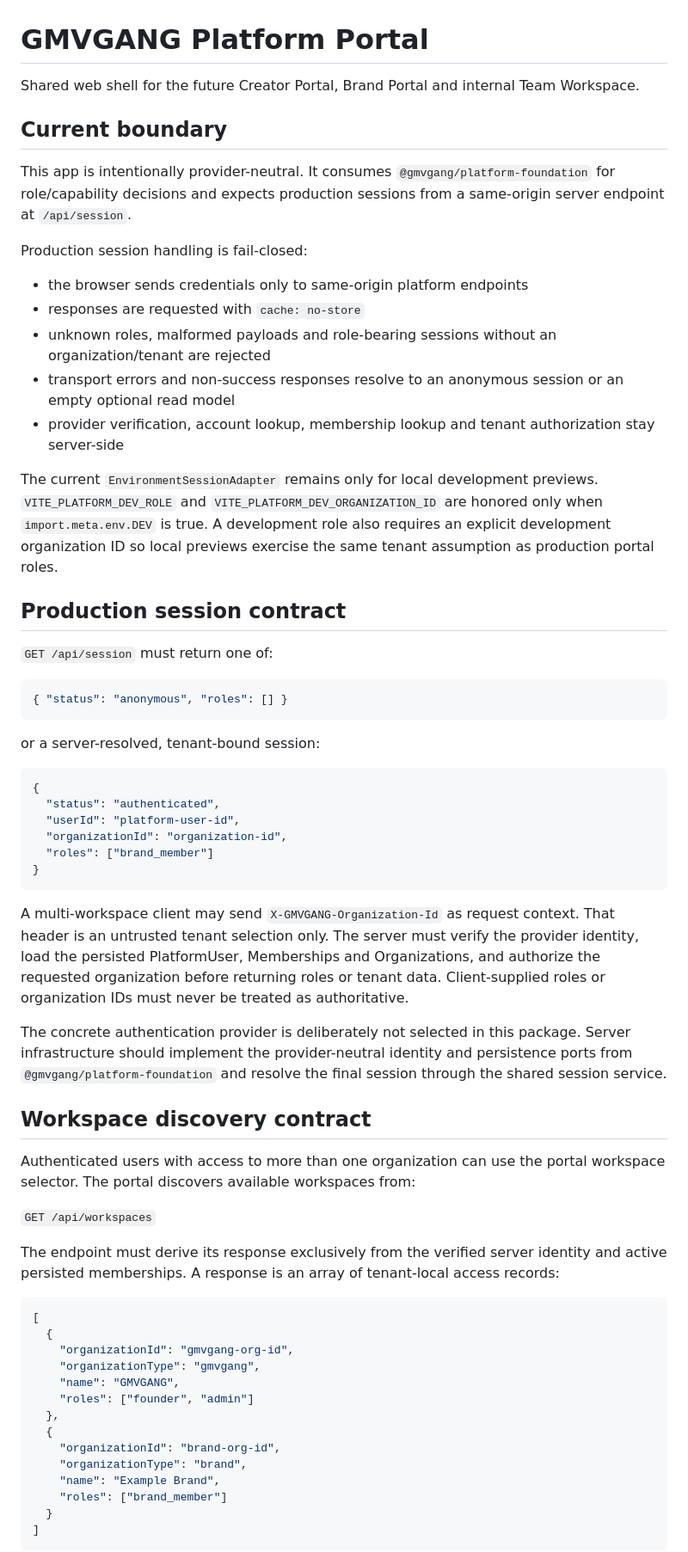
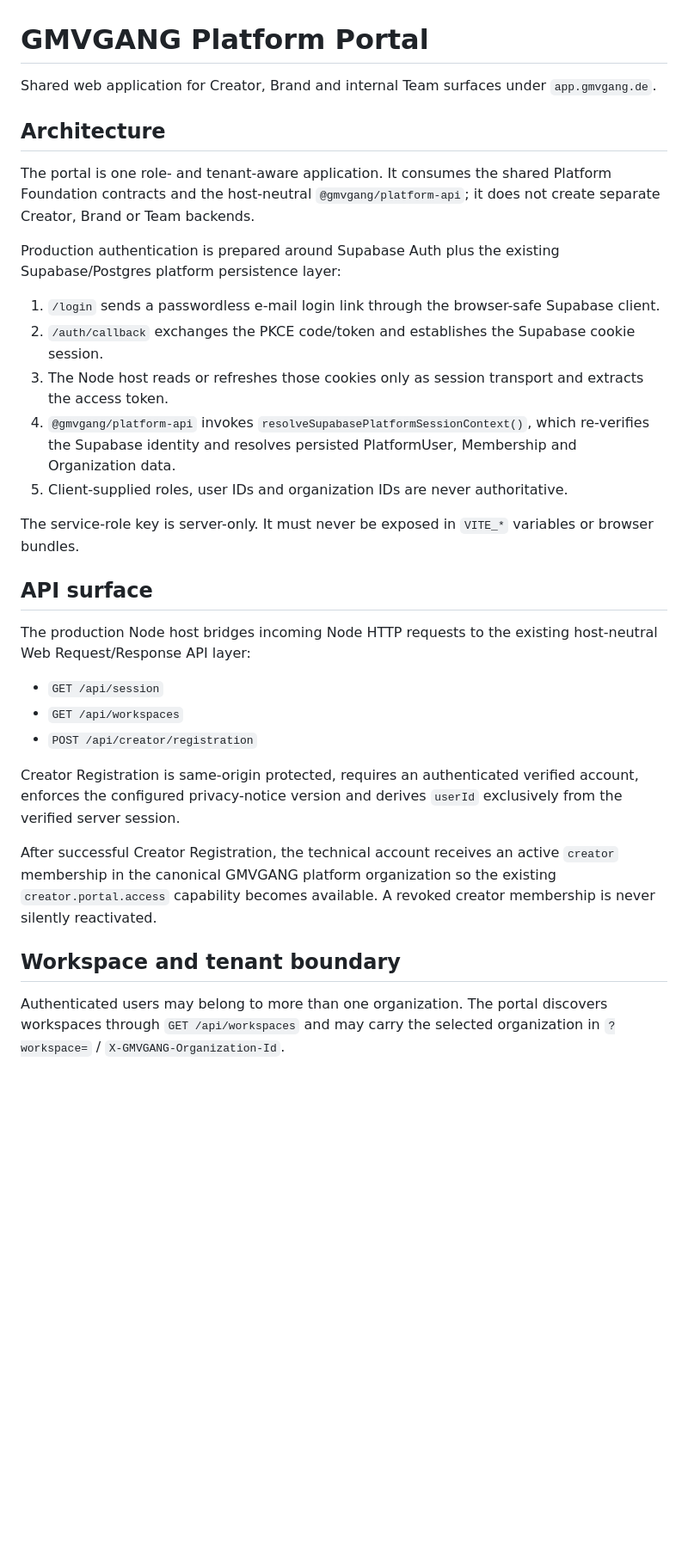
Before and after one commit to fabianmartens95-art/GMVGANG, a Markdown page: apps/platform-portal/README.md, the part around one of its changes. Shown at 86% size. Drawn GitHub-style; blank space fills up the shorter version.

````diff
--- a/apps/platform-portal/README.md
+++ b/apps/platform-portal/README.md
@@ -1,66 +1,34 @@
 # GMVGANG Platform Portal
 
-Shared web shell for the future Creator Portal, Brand Portal and internal Team Workspace.
+Shared web application for Creator, Brand and internal Team surfaces under `app.gmvgang.de`.
 
-## Current boundary
+## Architecture
 
-This app is intentionally provider-neutral. It consumes `@gmvgang/platform-foundation` for role/capability decisions and expects production sessions from a same-origin server endpoint at `/api/session`.
+The portal is one role- and tenant-aware application. It consumes the shared Platform Foundation contracts and the host-neutral `@gmvgang/platform-api`; it does not create separate Creator, Brand or Team backends.
 
-Production session handling is fail-closed:
+Production authentication is prepared around Supabase Auth plus the existing Supabase/Postgres platform persistence layer:
 
-- the browser sends credentials only to same-origin platform endpoints
-- responses are requested with `cache: no-store`
-- unknown roles, malformed payloads and role-bearing sessions without an organization/tenant are rejected
-- transport errors and non-success responses resolve to an anonymous session or an empty optional read model
-- provider verification, account lookup, membership lookup and tenant authorization stay server-side
+1. `/login` sends a passwordless e-mail login link through the browser-safe Supabase client.
+2. `/auth/callback` exchanges the PKCE code/token and establishes the Supabase cookie session.
+3. The Node host reads or refreshes those cookies only as session transport and extracts the access token.
+4. `@gmvgang/platform-api` invokes `resolveSupabasePlatformSessionContext()`, which re-verifies the Supabase identity and resolves persisted PlatformUser, Membership and Organization data.
+5. Client-supplied roles, user IDs and organization IDs are never authoritative.
 
-The current `EnvironmentSessionAdapter` remains only for local development previews. `VITE_PLATFORM_DEV_ROLE` and `VITE_PLATFORM_DEV_ORGANIZATION_ID` are honored only when `import.meta.env.DEV` is true. A development role also requires an explicit development organization ID so local previews exercise the same tenant assumption as production portal roles.
+The service-role key is server-only. It must never be exposed in `VITE_*` variables or browser bundles.
 
-## Production session contract
+## API surface
 
-`GET /api/session` must return one of:
+The production Node host bridges incoming Node HTTP requests to the existing host-neutral Web Request/Response API layer:
 
-```json
-{ "status": "anonymous", "roles": [] }
-```
+- `GET /api/session`
+- `GET /api/workspaces`
+- `POST /api/creator/registration`
 
-or a server-resolved, tenant-bound session:
+Creator Registration is same-origin protected, requires an authenticated verified account, enforces the configured privacy-notice version and derives `userId` exclusively from the verified server session.
 
-```json
-{
-  "status": "authenticated",
-  "userId": "platform-user-id",
-  "organizationId": "organization-id",
-  "roles": ["brand_member"]
-}
-```
+After successful Creator Registration, the technical account receives an active `creator` membership in the canonical GMVGANG platform organization so the existing `creator.portal.access` capability becomes available. A revoked creator membership is never silently reactivated.
 
-A multi-workspace client may send `X-GMVGANG-Organization-Id` as request context. That header is an untrusted tenant selection only. The server must verify the provider identity, load the persisted PlatformUser, Memberships and Organizations, and authorize the requested organization before returning roles or tenant data. Client-supplied roles or organization IDs must never be treated as authoritative.
+## Workspace and tenant boundary
 
-The concrete authentication provider is deliberately not selected in this package. Server infrastructure should implement the provider-neutral identity and persistence ports from `@gmvgang/platform-foundation` and resolve the final session through the shared session service.
+Authenticated users may belong to more than one organization. The portal discovers workspaces through `GET /api/workspaces` and may carry the selected organization in `?workspace=` / `X-GMVGANG-Organization-Id`.
 
-## Workspace discovery contract
-
-Authenticated users with access to more than one organization can use the portal workspace selector. The portal discovers available workspaces from:
-
-`GET /api/workspaces`
-
-The endpoint must derive its response exclusively from the verified server identity and active persisted memberships. A response is an array of tenant-local access records:
-
-```json
-[
-  {
-    "organizationId": "gmvgang-org-id",
-    "organizationType": "gmvgang",
-    "name": "GMVGANG",
-    "roles": ["founder", "admin"]
-  },
-  {
-    "organizationId": "brand-org-id",
-    "organizationType": "brand",
-    "name": "Example Brand",
-    "roles": ["brand_member"]
-  }
-]
-```
-
````
Also changed, not shown: other parts of apps/platform-portal/README.md (+66 -42 lines).
